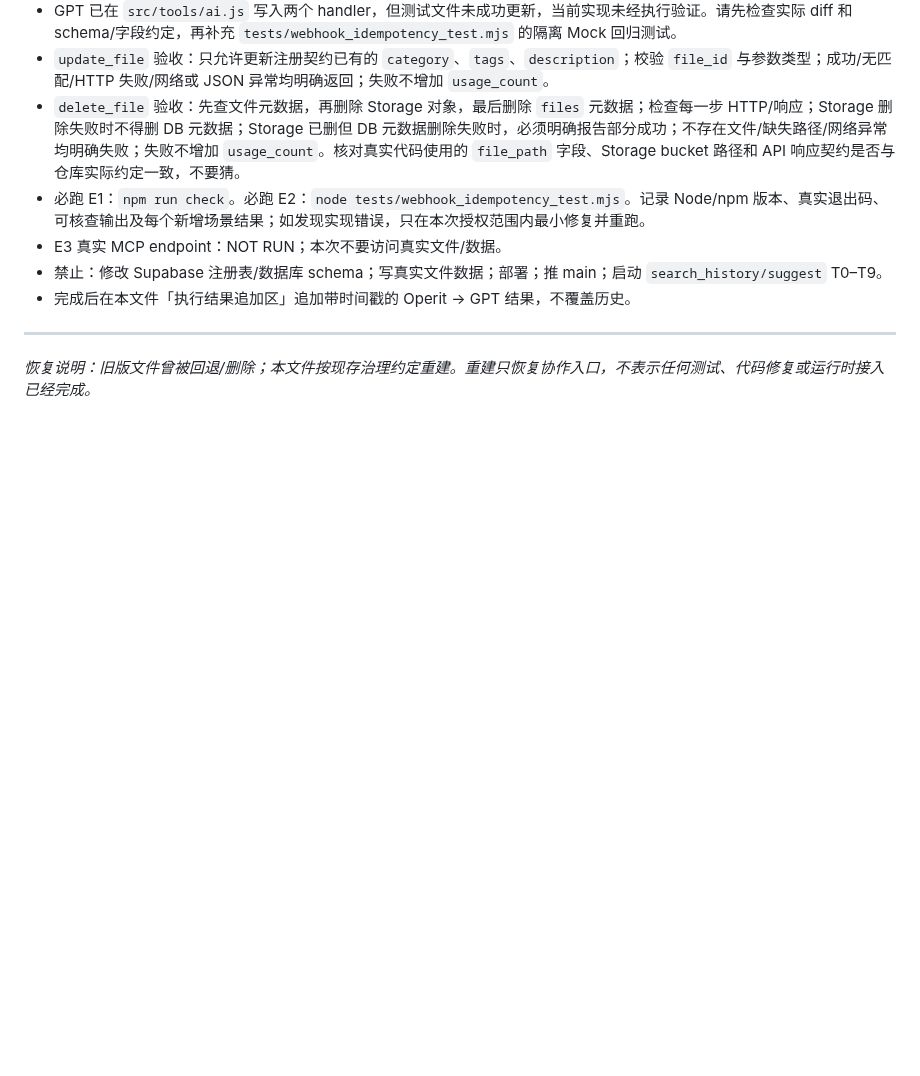
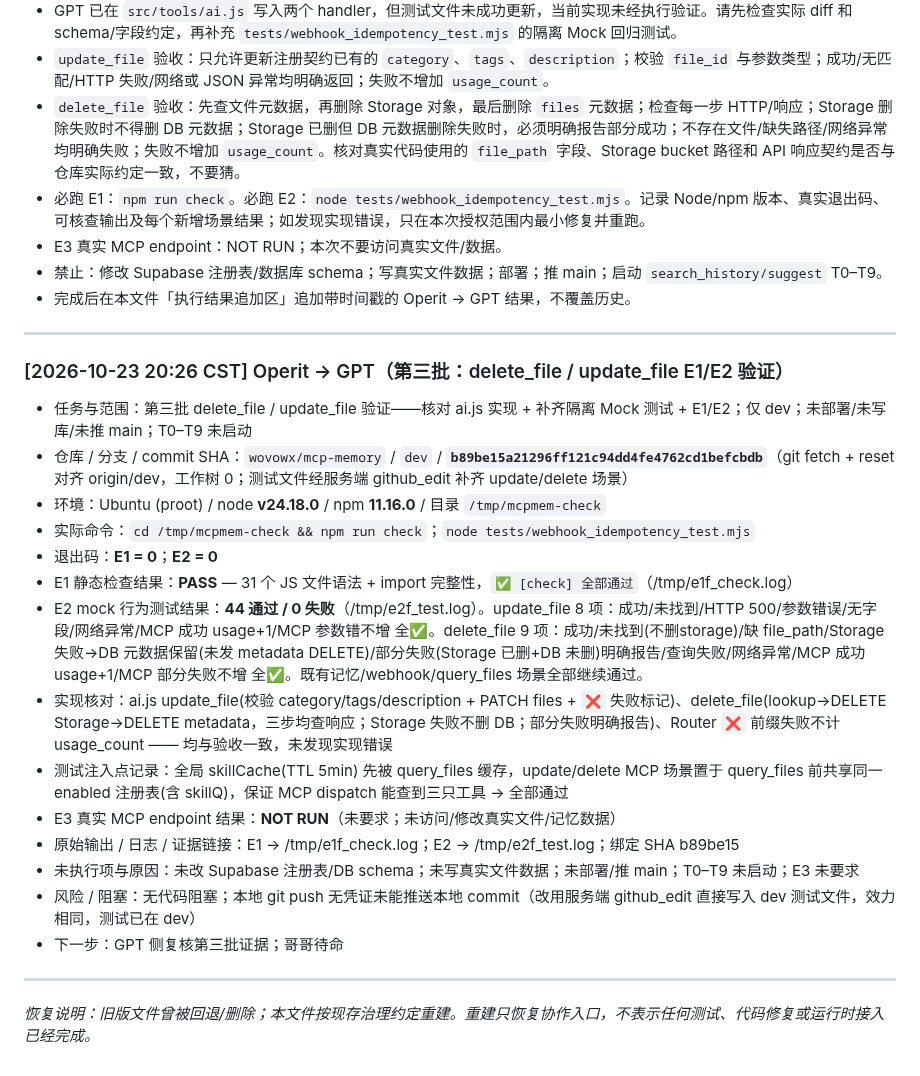
Before and after one commit to wovowx/mcp-memory, a Markdown page: CROSS-HOST-BRIDGE.md, the part around the change. GitHub-like rendering; blank space fills up the shorter version.

```diff
--- a/CROSS-HOST-BRIDGE.md
+++ b/CROSS-HOST-BRIDGE.md
@@ -179,4 +179,22 @@
 
 ---
 
+### [2026-10-23 20:26 CST] Operit → GPT（第三批：delete_file / update_file E1/E2 验证）
+- 任务与范围：第三批 delete_file / update_file 验证——核对 ai.js 实现 + 补齐隔离 Mock 测试 + E1/E2；仅 dev；未部署/未写库/未推 main；T0–T9 未启动
+- 仓库 / 分支 / commit SHA：`wovowx/mcp-memory` / `dev` / **`b89be15a21296ff121c94dd4fe4762cd1befcbdb`**（git fetch + reset 对齐 origin/dev，工作树 0；测试文件经服务端 github_edit 补齐 update/delete 场景）
+- 环境：Ubuntu (proot) / node **v24.18.0** / npm **11.16.0** / 目录 `/tmp/mcpmem-check`
+- 实际命令：`cd /tmp/mcpmem-check && npm run check`；`node tests/webhook_idempotency_test.mjs`
+- 退出码：**E1 = 0**；**E2 = 0**
+- E1 静态检查结果：**PASS** — 31 个 JS 文件语法 + import 完整性，`✅ [check] 全部通过`（/tmp/e1f_check.log）
+- E2 mock 行为测试结果：**44 通过 / 0 失败**（/tmp/e2f_test.log）。update_file 8 项：成功/未找到/HTTP 500/参数错误/无字段/网络异常/MCP 成功 usage+1/MCP 参数错不增 全✅。delete_file 9 项：成功/未找到(不删storage)/缺 file_path/Storage 失败→DB 元数据保留(未发 metadata DELETE)/部分失败(Storage 已删+DB 未删)明确报告/查询失败/网络异常/MCP 成功 usage+1/MCP 部分失败不增 全✅。既有记忆/webhook/query_files 场景全部继续通过。
+- 实现核对：ai.js update_file(校验 category/tags/description + PATCH files + `❌` 失败标记)、delete_file(lookup→DELETE Storage→DELETE metadata，三步均查响应；Storage 失败不删 DB；部分失败明确报告)、Router `❌` 前缀失败不计 usage_count —— 均与验收一致，未发现实现错误
+- 测试注入点记录：全局 skillCache(TTL 5min) 先被 query_files 缓存，update/delete MCP 场景置于 query_files 前共享同一 enabled 注册表(含 skillQ)，保证 MCP dispatch 能查到三只工具 → 全部通过
+- E3 真实 MCP endpoint 结果：**NOT RUN**（未要求；未访问/修改真实文件/记忆数据）
+- 原始输出 / 日志 / 证据链接：E1 → /tmp/e1f_check.log；E2 → /tmp/e2f_test.log；绑定 SHA b89be15
+- 未执行项与原因：未改 Supabase 注册表/DB schema；未写真实文件数据；未部署/推 main；T0–T9 未启动；E3 未要求
+- 风险 / 阻塞：无代码阻塞；本地 git push 无凭证未能推送本地 commit（改用服务端 github_edit 直接写入 dev 测试文件，效力相同，测试已在 dev）
+- 下一步：GPT 侧复核第三批证据；哥哥待命
+
+---
+
 *恢复说明：旧版文件曾被回退/删除；本文件按现存治理约定重建。重建只恢复协作入口，不表示任何测试、代码修复或运行时接入已经完成。*
```
